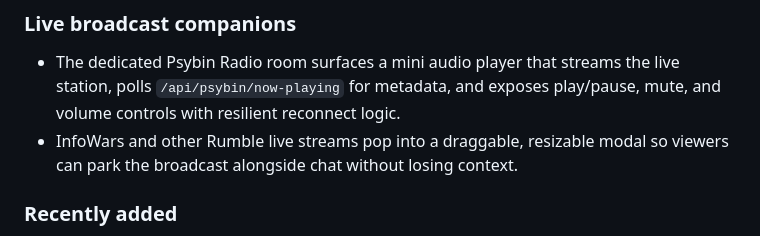
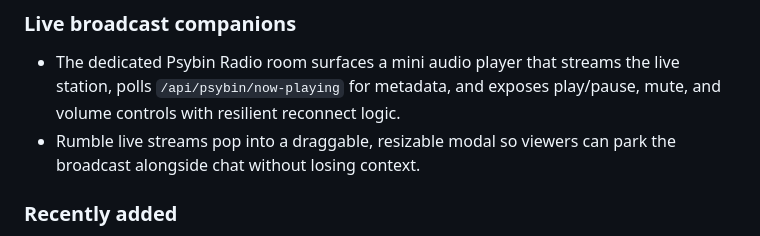
Before and after one commit to DizygoticCode/dizychat-server, a Markdown page: README.md, the part around the change. Drawn GitHub-style.

```diff
--- a/README.md
+++ b/README.md
@@ -40,7 +40,7 @@ DizyChat is a Socket.IO and Express-powered real-time chat backend designed for
 
 ### Live broadcast companions
 - The dedicated Psybin Radio room surfaces a mini audio player that streams the live station, polls `/api/psybin/now-playing` for metadata, and exposes play/pause, mute, and volume controls with resilient reconnect logic.
-- InfoWars and other Rumble live streams pop into a draggable, resizable modal so viewers can park the broadcast alongside chat without losing context.
+- Rumble live streams pop into a draggable, resizable modal so viewers can park the broadcast alongside chat without losing context.
 
 ### Recently added
 - **Push-to-talk voice notes** – the web client exposes a hold-to-record microphone button that uploads and posts audio clips with automatic cleanup and status toasts so moderators can manage voice memos alongside regular attachments.
```
